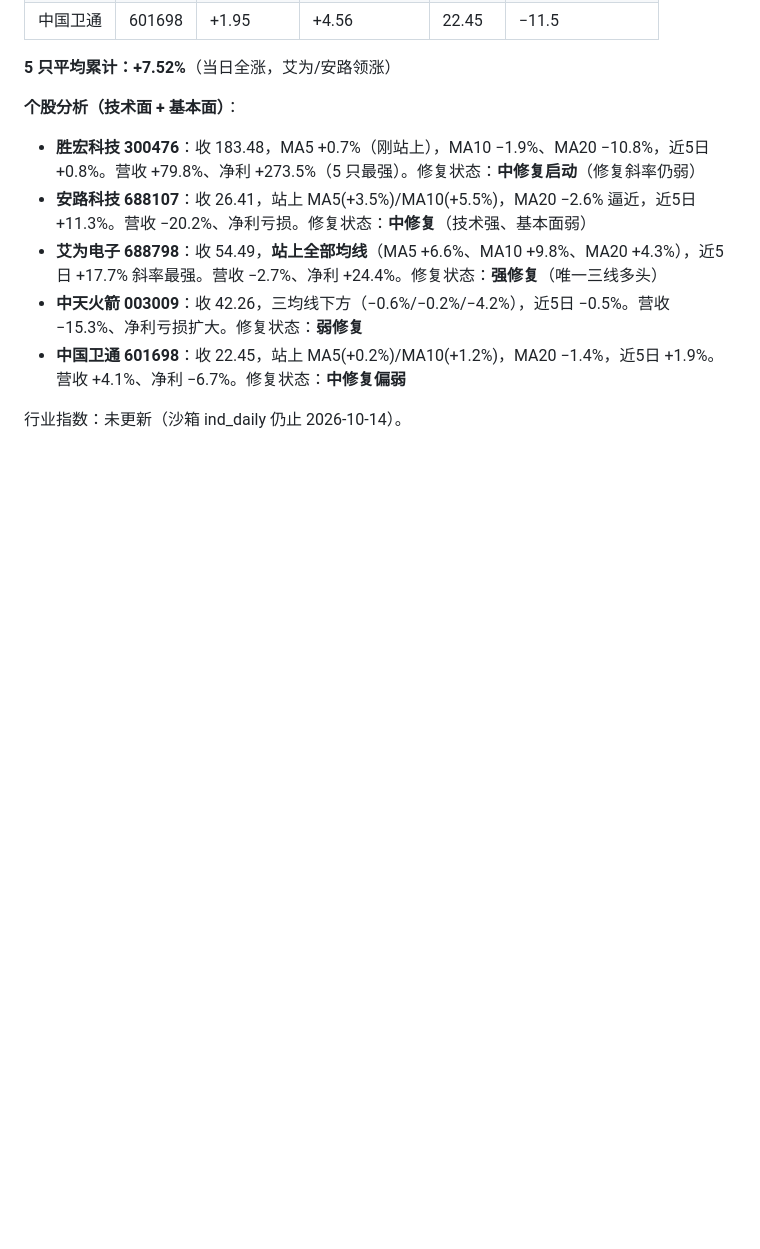
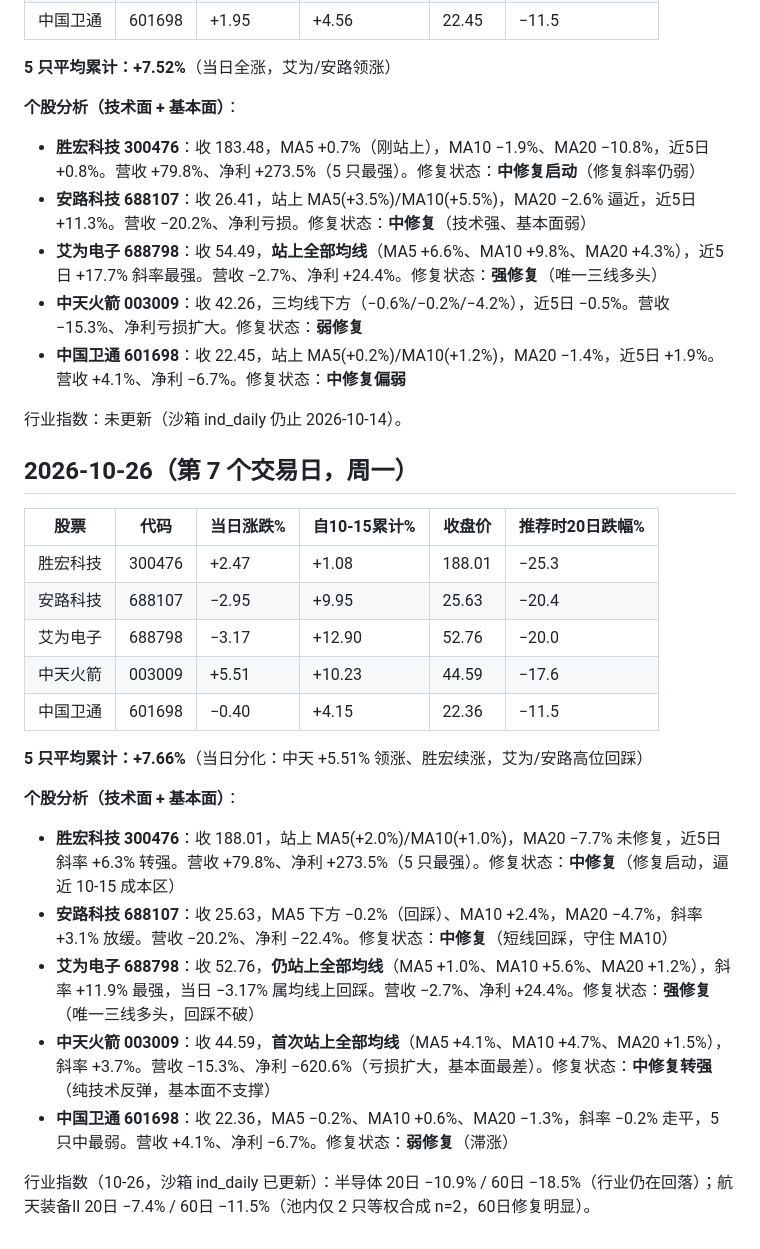
Before and after one commit to xjhod/trend-stock, a Markdown page: research/daily_picks_log_20261016.md, the part around the change. Drawn GitHub-style; blank space fills up the shorter version.

Commit message:
追踪日志: 10-26 第7个交易日, 5只平均累计+7.66%, 行业指数已更新(半导体20日-10.9%/航天Ⅱ-7.4%)

```diff
--- a/research/daily_picks_log_20261016.md
+++ b/research/daily_picks_log_20261016.md
@@ -102,3 +102,24 @@
 - **中国卫通 601698**：收 22.45，站上 MA5(+0.2%)/MA10(+1.2%)，MA20 −1.4%，近5日 +1.9%。营收 +4.1%、净利 −6.7%。修复状态：**中修复偏弱**
 
 行业指数：未更新（沙箱 ind_daily 仍止 2026-10-14）。
+
+## 2026-10-26（第 7 个交易日，周一）
+
+| 股票 | 代码 | 当日涨跌% | 自10-15累计% | 收盘价 | 推荐时20日跌幅% |
+|---|---|---|---|---|---|
+| 胜宏科技 | 300476 | +2.47 | +1.08 | 188.01 | −25.3 |
+| 安路科技 | 688107 | −2.95 | +9.95 | 25.63 | −20.4 |
+| 艾为电子 | 688798 | −3.17 | +12.90 | 52.76 | −20.0 |
+| 中天火箭 | 003009 | +5.51 | +10.23 | 44.59 | −17.6 |
+| 中国卫通 | 601698 | −0.40 | +4.15 | 22.36 | −11.5 |
+
+**5 只平均累计：+7.66%**（当日分化：中天 +5.51% 领涨、胜宏续涨，艾为/安路高位回踩）
+
+**个股分析（技术面 + 基本面）**：
+- **胜宏科技 300476**：收 188.01，站上 MA5(+2.0%)/MA10(+1.0%)，MA20 −7.7% 未修复，近5日斜率 +6.3% 转强。营收 +79.8%、净利 +273.5%（5 只最强）。修复状态：**中修复**（修复启动，逼近 10-15 成本区）
+- **安路科技 688107**：收 25.63，MA5 下方 −0.2%（回踩）、MA10 +2.4%，MA20 −4.7%，斜率 +3.1% 放缓。营收 −20.2%、净利 −22.4%。修复状态：**中修复**（短线回踩，守住 MA10）
+- **艾为电子 688798**：收 52.76，**仍站上全部均线**（MA5 +1.0%、MA10 +5.6%、MA20 +1.2%），斜率 +11.9% 最强，当日 −3.17% 属均线上回踩。营收 −2.7%、净利 +24.4%。修复状态：**强修复**（唯一三线多头，回踩不破）
+- **中天火箭 003009**：收 44.59，**首次站上全部均线**（MA5 +4.1%、MA10 +4.7%、MA20 +1.5%），斜率 +3.7%。营收 −15.3%、净利 −620.6%（亏损扩大，基本面最差）。修复状态：**中修复转强**（纯技术反弹，基本面不支撑）
+- **中国卫通 601698**：收 22.36，MA5 −0.2%、MA10 +0.6%、MA20 −1.3%，斜率 −0.2% 走平，5 只中最弱。营收 +4.1%、净利 −6.7%。修复状态：**弱修复**（滞涨）
+
+行业指数（10-26，沙箱 ind_daily 已更新）：半导体 20日 −10.9% / 60日 −18.5%（行业仍在回落）；航天装备Ⅱ 20日 −7.4% / 60日 −11.5%（池内仅 2 只等权合成 n=2，60日修复明显）。
```
